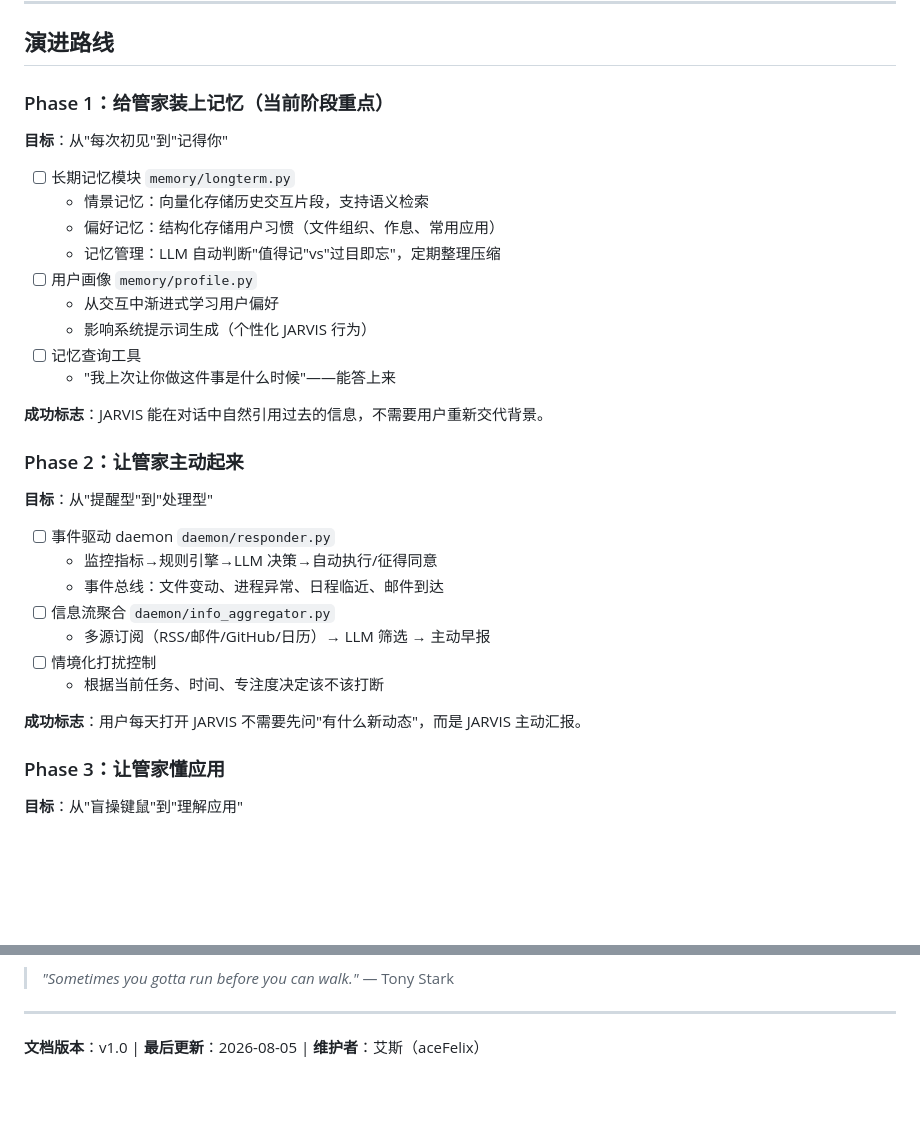
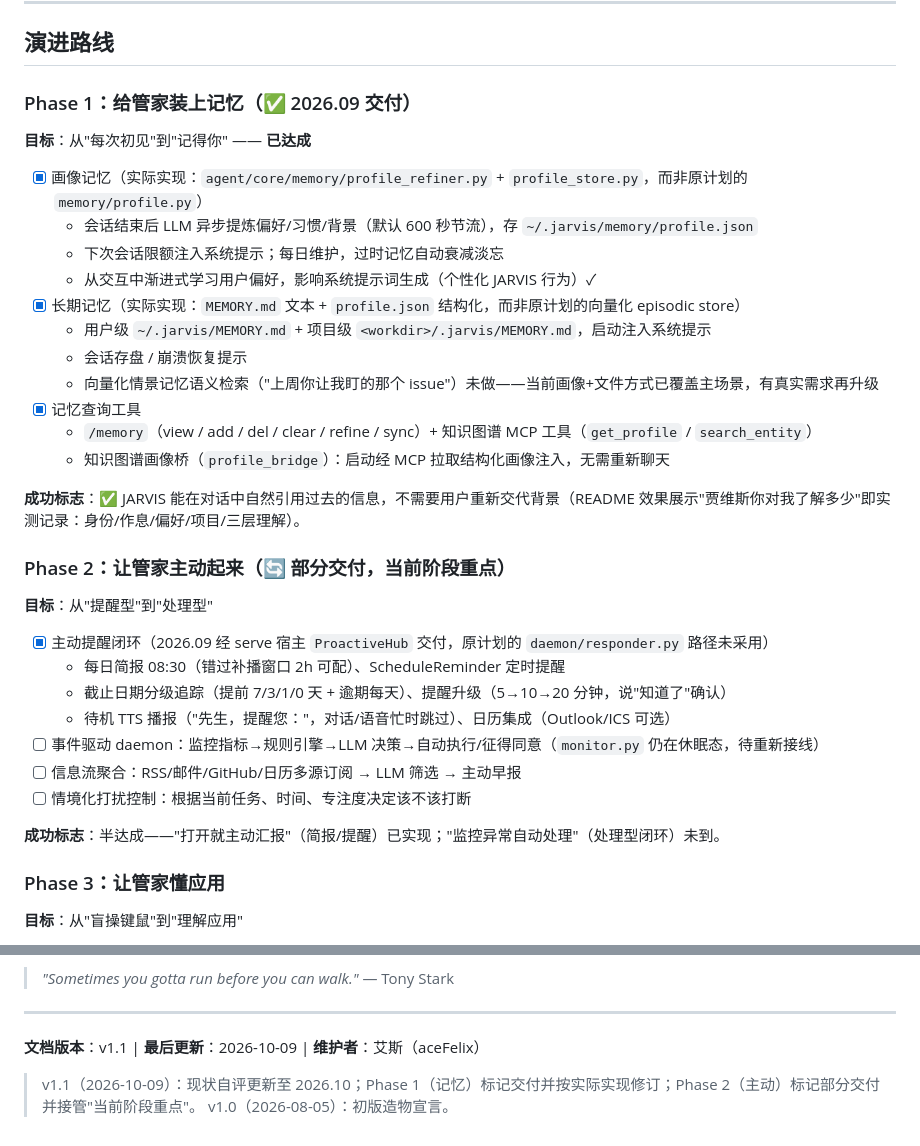
Before and after one commit to aceFelix/jarvis, a Markdown page: docs/VISION.md, 2 parts joined by grey strips. Rendered like a GitHub page; blank space fills up the shorter version.

Commit message:
docs(vision): 愿景文档更新至 2026.10 现状（v1.1）
- 现状自评：记忆/主动性/个性化/跨端四维升星（画像记忆、ProactiveHub、
  三端同会话均已落地），表达升满（桌面壳真全双工），系统维护仍空白
- 新增「2026.08 → 2026.10 关键进展」七条
- Phase 1（记忆）标记交付并按实际实现修订（profile_refiner/profile_store
  替代原计划路径；MEMORY.md+profile.json 替代向量化 store）
- Phase 2（主动）标记部分交付，接管"当前阶段重点"
- 版本历史与更新日期随附

```diff
--- a/docs/VISION.md
+++ b/docs/VISION.md
@@ -153,35 +163,37 @@ JARVIS 不是万能的，它知道自己不能做什么。宁可说"这个我做
 
 ## 演进路线
 
-### Phase 1：给管家装上记忆（当前阶段重点）
+### Phase 1：给管家装上记忆（✅ 2026.09 交付）
 
-**目标**：从"每次初见"到"记得你"
+**目标**：从"每次初见"到"记得你" —— **已达成**
 
-- [ ] 长期记忆模块 `memory/longterm.py`
-  - 情景记忆：向量化存储历史交互片段，支持语义检索
-  - 偏好记忆：结构化存储用户习惯（文件组织、作息、常用应用）
-  - 记忆管理：LLM 自动判断"值得记"vs"过目即忘"，定期整理压缩
-- [ ] 用户画像 `memory/profile.py`
-  - 从交互中渐进式学习用户偏好
-  - 影响系统提示词生成（个性化 JARVIS 行为）
-- [ ] 记忆查询工具
-  - "我上次让你做这件事是什么时候"——能答上来
+- [x] 画像记忆（实际实现：`agent/core/memory/profile_refiner.py` + `profile_store.py`，而非原计划的 `memory/profile.py`）
+  - 会话结束后 LLM 异步提炼偏好/习惯/背景（默认 600 秒节流），存 `~/.jarvis/memory/profile.json`
+  - 下次会话限额注入系统提示；每日维护，过时记忆自动衰减淡忘
+  - 从交互中渐进式学习用户偏好，影响系统提示词生成（个性化 JARVIS 行为）✓
+- [x] 长期记忆（实际实现：`MEMORY.md` 文本 + `profile.json` 结构化，而非原计划的向量化 episodic store）
+  - 用户级 `~/.jarvis/MEMORY.md` + 项目级 `<workdir>/.jarvis/MEMORY.md`，启动注入系统提示
+  - 会话存盘 / 崩溃恢复提示
+  - 向量化情景记忆语义检索（"上周你让我盯的那个 issue"）未做——当前画像+文件方式已覆盖主场景，有真实需求再升级
+- [x] 记忆查询工具
+  - `/memory`（view / add / del / clear / refine / sync）+ 知识图谱 MCP 工具（`get_profile` / `search_entity`）
+  - 知识图谱画像桥（`profile_bridge`）：启动经 MCP 拉取结构化画像注入，无需重新聊天
 
-**成功标志**：JARVIS 能在对话中自然引用过去的信息，不需要用户重新交代背景。
+**成功标志**：✅ JARVIS 能在对话中自然引用过去的信息，不需要用户重新交代背景（README 效果展示"贾维斯你对我了解多少"即实测记录：身份/作息/偏好/项目/三层理解）。
 
-### Phase 2：让管家主动起来
+### Phase 2：让管家主动起来（🔄 部分交付，当前阶段重点）
 
 **目标**：从"提醒型"到"处理型"
 
-- [ ] 事件驱动 daemon `daemon/responder.py`
-  - 监控指标→规则引擎→LLM 决策→自动执行/征得同意
-  - 事件总线：文件变动、进程异常、日程临近、邮件到达
-- [ ] 信息流聚合 `daemon/info_aggregator.py`
-  - 多源订阅（RSS/邮件/GitHub/日历）→ LLM 筛选 → 主动早报
-- [ ] 情境化打扰控制
-  - 根据当前任务、时间、专注度决定该不该打断
+- [x] 主动提醒闭环（2026.09 经 serve 宿主 `ProactiveHub` 交付，原计划的 `daemon/responder.py` 路径未采用）
+  - 每日简报 08:30（错过补播窗口 2h 可配）、ScheduleReminder 定时提醒
+  - 截止日期分级追踪（提前 7/3/1/0 天 + 逾期每天）、提醒升级（5→10→20 分钟，说"知道了"确认）
+  - 待机 TTS 播报（"先生，提醒您："，对话/语音忙时跳过）、日历集成（Outlook/ICS 可选）
+- [ ] 事件驱动 daemon：监控指标→规则引擎→LLM 决策→自动执行/征得同意（`monitor.py` 仍在休眠态，待重新接线）
+- [ ] 信息流聚合：RSS/邮件/GitHub/日历多源订阅 → LLM 筛选 → 主动早报
+- [ ] 情境化打扰控制：根据当前任务、时间、专注度决定该不该打断
 
-**成功标志**：用户每天打开 JARVIS 不需要先问"有什么新动态"，而是 JARVIS 主动汇报。
+**成功标志**：半达成——"打开就主动汇报"（简报/提醒）已实现；"监控异常自动处理"（处理型闭环）未到。
 
 ### Phase 3：让管家懂应用
 
@@ -249,4 +261,7 @@ JARVIS 项目的终点，不是某一行代码，而是那个瞬间——**你
 
 ---
 
-**文档版本**：v1.0 | **最后更新**：2026-08-05 | **维护者**：艾斯（aceFelix）
+**文档版本**：v1.1 | **最后更新**：2026-10-09 | **维护者**：艾斯（aceFelix）
+
+> v1.1（2026-10-09）：现状自评更新至 2026.10；Phase 1（记忆）标记交付并按实际实现修订；Phase 2（主动）标记部分交付并接管"当前阶段重点"。
+> v1.0（2026-08-05）：初版造物宣言。
```
Also changed, not shown: other parts of docs/VISION.md (+20 -10 lines).
